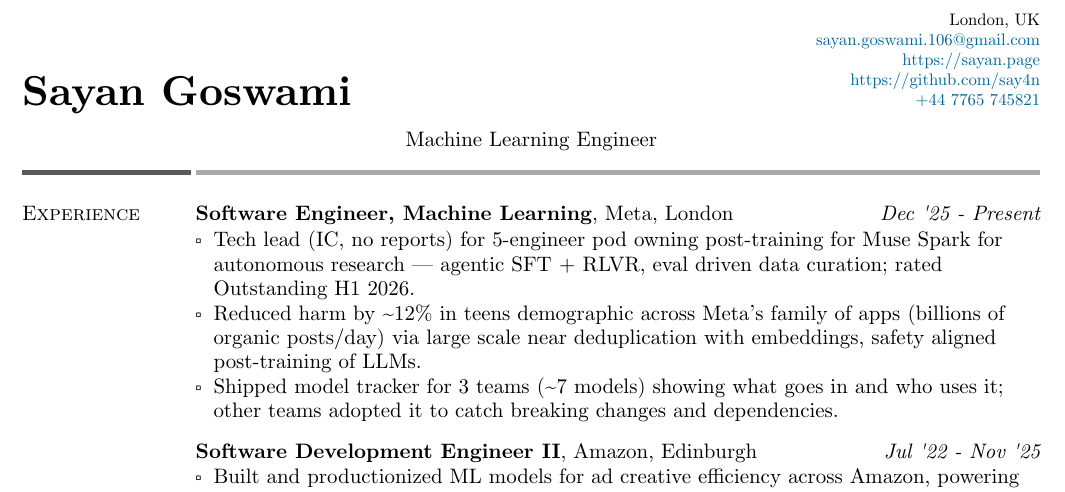
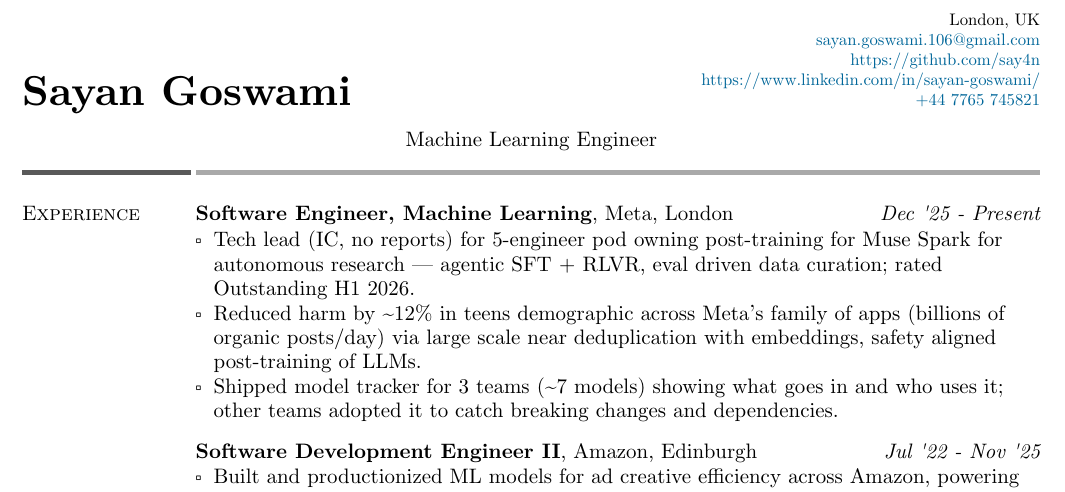
Before and after one commit to say4n/resume, a Typst document (resume.typ): part of page 1 of 2, cut so that both start at the same text. Compiled offline with Typst 0.15.

Commit message:
various updates

```diff
--- a/resume.typ
+++ b/resume.typ
@@ -70,8 +70,9 @@
             row-gutter: 0.5em,
             "London, UK",
             link("mailto:sayan.goswami.106@gmail.com"),
-            link("https://sayan.page"),
+            // link("https://sayan.page"),
             link("https://github.com/say4n"),
+            link("https://www.linkedin.com/in/sayan-goswami/"),
             link("tel:+44 7765 745821")
         )
     ]
```
